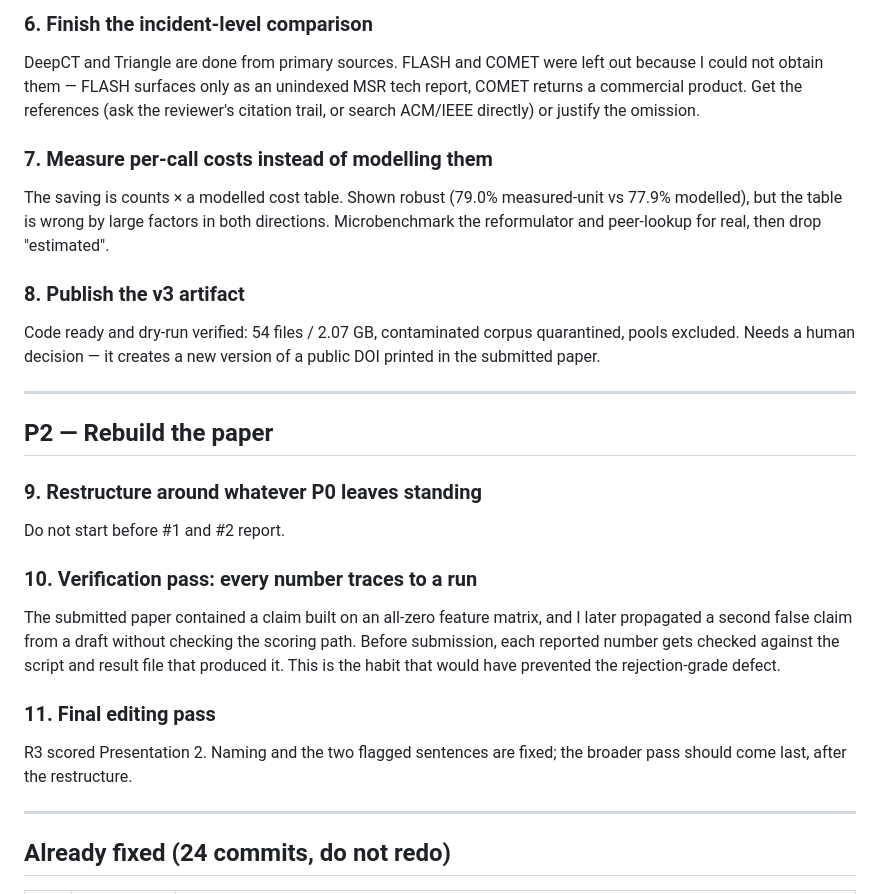
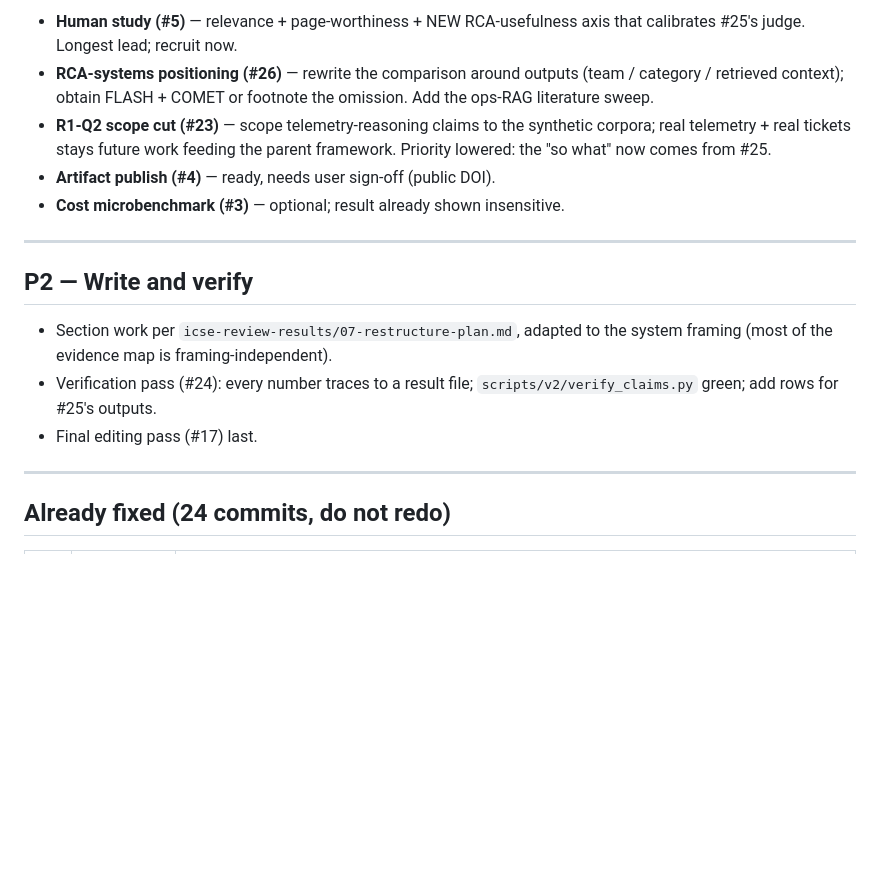
Before and after one commit to 17YuvrajSehgal/JiraAndLogs, a Markdown page: todo-list.md, the part around one of its changes. Rendered like a GitHub page; blank space fills up the shorter version.

```diff
--- a/todo-list.md
+++ b/todo-list.md
@@ -83,36 +51,23 @@ claim that depends on it. Overlaps with P0 option (b).
-### 6. Finish the incident-level comparison
-DeepCT and Triangle are done from primary sources. FLASH and COMET were left
-out because I could not obtain them — FLASH surfaces only as an unindexed MSR
-tech report, COMET returns a commercial product. Get the references (ask the
-reviewer's citation trail, or search ACM/IEEE directly) or justify the omission.
-
-### 7. Measure per-call costs instead of modelling them
-The saving is counts × a modelled cost table. Shown robust (79.0% measured-unit
-vs 77.9% modelled), but the table is wrong by large factors in both directions.
-Microbenchmark the reformulator and peer-lookup for real, then drop "estimated".
-
-### 8. Publish the v3 artifact
-Code ready and dry-run verified: 54 files / 2.07 GB, contaminated corpus
-quarantined, pools excluded. Needs a human decision — it creates a new version
-of a public DOI printed in the submitted paper.
+- **Human study (#5)** — relevance + page-worthiness + NEW RCA-usefulness axis
+  that calibrates #25's judge. Longest lead; recruit now.
+- **RCA-systems positioning (#26)** — rewrite the comparison around outputs
+  (team / category / retrieved context); obtain FLASH + COMET or footnote the
+  omission. Add the ops-RAG literature sweep.
+- **R1-Q2 scope cut (#23)** — scope telemetry-reasoning claims to the synthetic
+  corpora; real telemetry + real tickets stays future work feeding the parent
+  framework. Priority lowered: the "so what" now comes from #25.
+- **Artifact publish (#4)** — ready, needs user sign-off (public DOI).
+- **Cost microbenchmark (#3)** — optional; result already shown insensitive.
 
 ---
 
-## P2 — Rebuild the paper
+## P2 — Write and verify
 
-### 9. Restructure around whatever P0 leaves standing
-Do not start before #1 and #2 report.
-
-### 10. Verification pass: every number traces to a run
-The submitted paper contained a claim built on an all-zero feature matrix, and
-I later propagated a second false claim from a draft without checking the
-scoring path. Before submission, each reported number gets checked against the
-script and result file that produced it. This is the habit that would have
-prevented the rejection-grade defect.
-
-### 11. Final editing pass
-R3 scored Presentation 2. Naming and the two flagged sentences are fixed; the
-broader pass should come last, after the restructure.
+- Section work per `icse-review-results/07-restructure-plan.md`, adapted to the
+  system framing (most of the evidence map is framing-independent).
+- Verification pass (#24): every number traces to a result file;
+  `scripts/v2/verify_claims.py` green; add rows for #25's outputs.
+- Final editing pass (#17) last.
 
 ---
 
```
Also changed, not shown: other parts of todo-list.md (+37 -69 lines).
